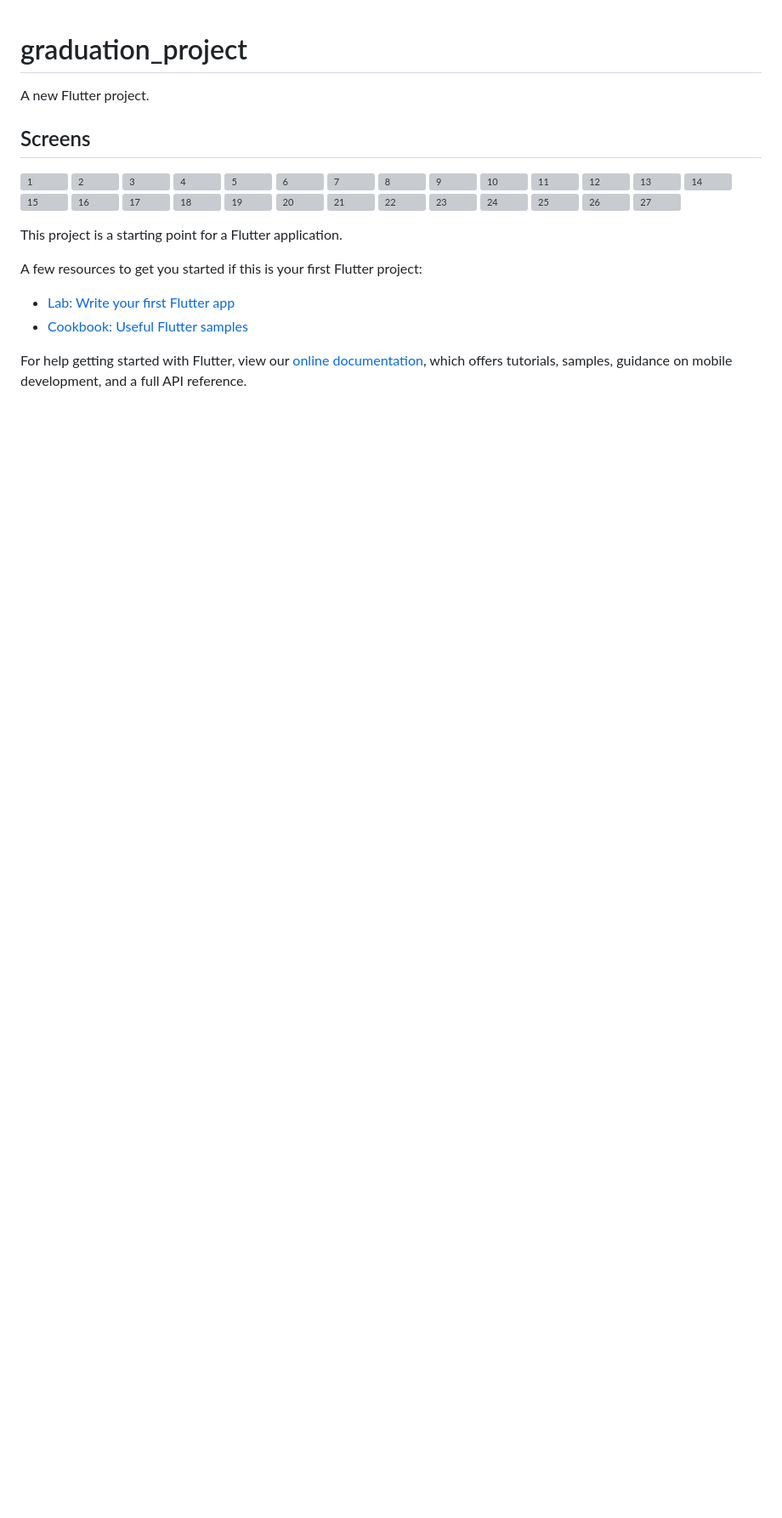
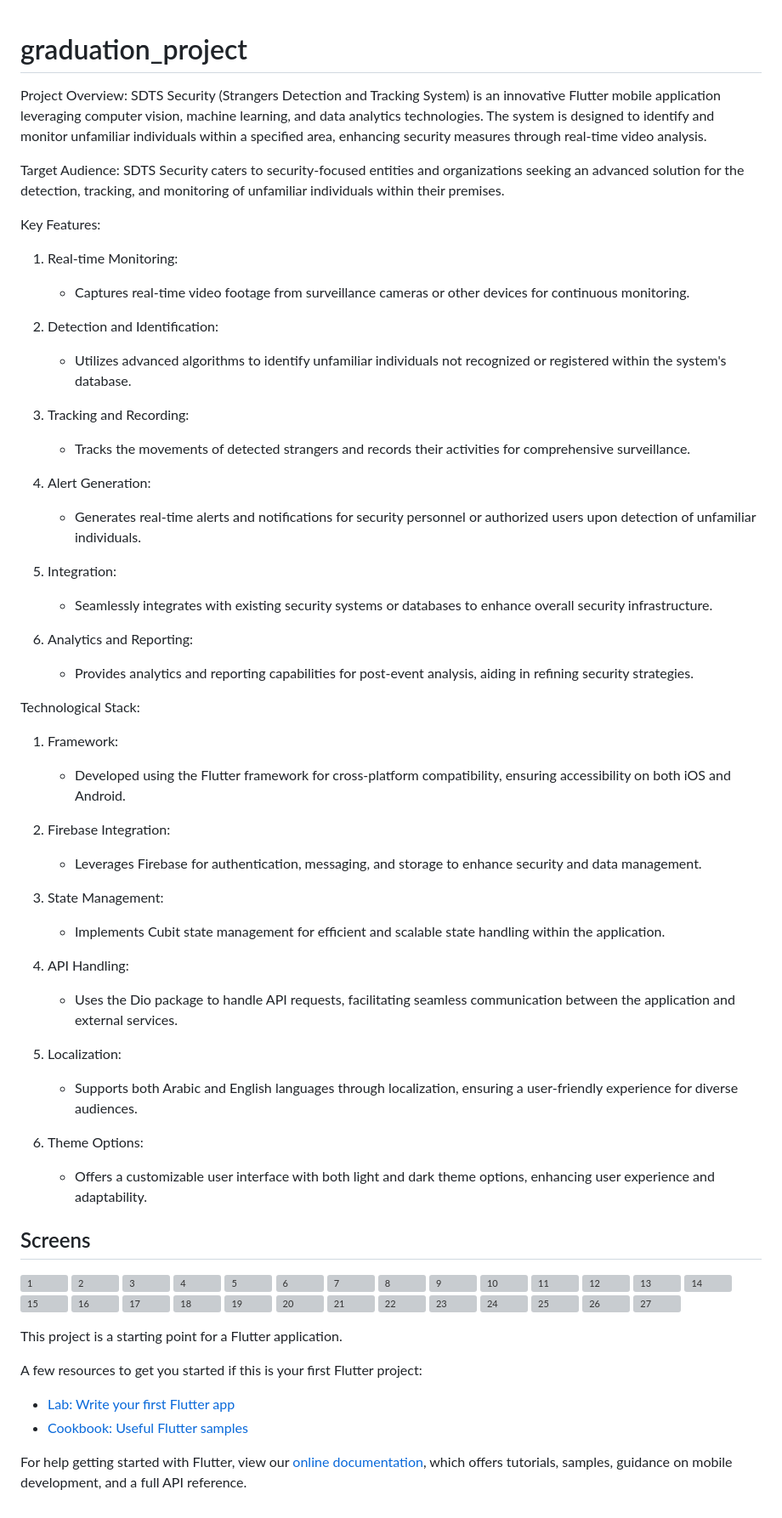
Before and after one commit to abdallah011588/SDTS-Security, a Markdown page: README.md, the part around the change. Shown at 85% size. GitHub-like rendering; blank space fills up the shorter version; grey boxes are pictures that could not be loaded.

```diff
--- a/README.md
+++ b/README.md
@@ -1,6 +1,48 @@
 # graduation_project
 
-A new Flutter project.
+Project Overview:
+SDTS Security (Strangers Detection and Tracking System) is an innovative Flutter mobile application leveraging computer vision, machine learning, and data analytics technologies. The system is designed to identify and monitor unfamiliar individuals within a specified area, enhancing security measures through real-time video analysis.
+
+Target Audience:
+SDTS Security caters to security-focused entities and organizations seeking an advanced solution for the detection, tracking, and monitoring of unfamiliar individuals within their premises.
+
+Key Features:
+1. Real-time Monitoring:
+   - Captures real-time video footage from surveillance cameras or other devices for continuous monitoring.
+
+2. Detection and Identification:
+   - Utilizes advanced algorithms to identify unfamiliar individuals not recognized or registered within the system's database.
+
+3. Tracking and Recording:
+   - Tracks the movements of detected strangers and records their activities for comprehensive surveillance.
+
+4. Alert Generation:
+   - Generates real-time alerts and notifications for security personnel or authorized users upon detection of unfamiliar individuals.
+
+5. Integration:
+   - Seamlessly integrates with existing security systems or databases to enhance overall security infrastructure.
+
+6. Analytics and Reporting:
+   - Provides analytics and reporting capabilities for post-event analysis, aiding in refining security strategies.
+
+Technological Stack:
+1. Framework:
+   - Developed using the Flutter framework for cross-platform compatibility, ensuring accessibility on both iOS and Android.
+
+2. Firebase Integration:
+   - Leverages Firebase for authentication, messaging, and storage to enhance security and data management.
+
+3. State Management:
+   - Implements Cubit state management for efficient and scalable state handling within the application.
+
+4. API Handling:
+   - Uses the Dio package to handle API requests, facilitating seamless communication between the application and external services.
+
+5. Localization:
+   - Supports both Arabic and English languages through localization, ensuring a user-friendly experience for diverse audiences.
+
+6. Theme Options:
+   - Offers a customizable user interface with both light and dark theme options, enhancing user experience and adaptability.
 
 ## Screens
 
```
